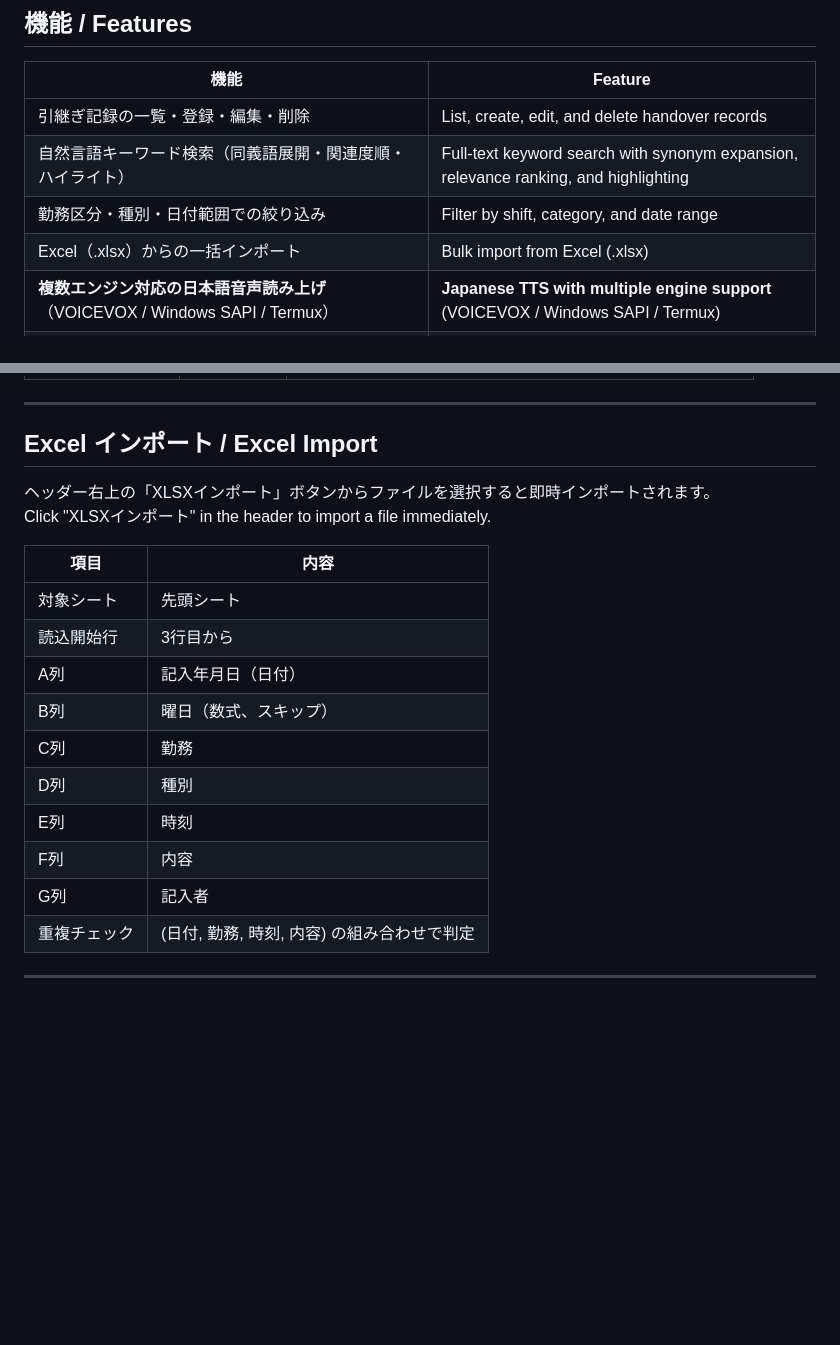
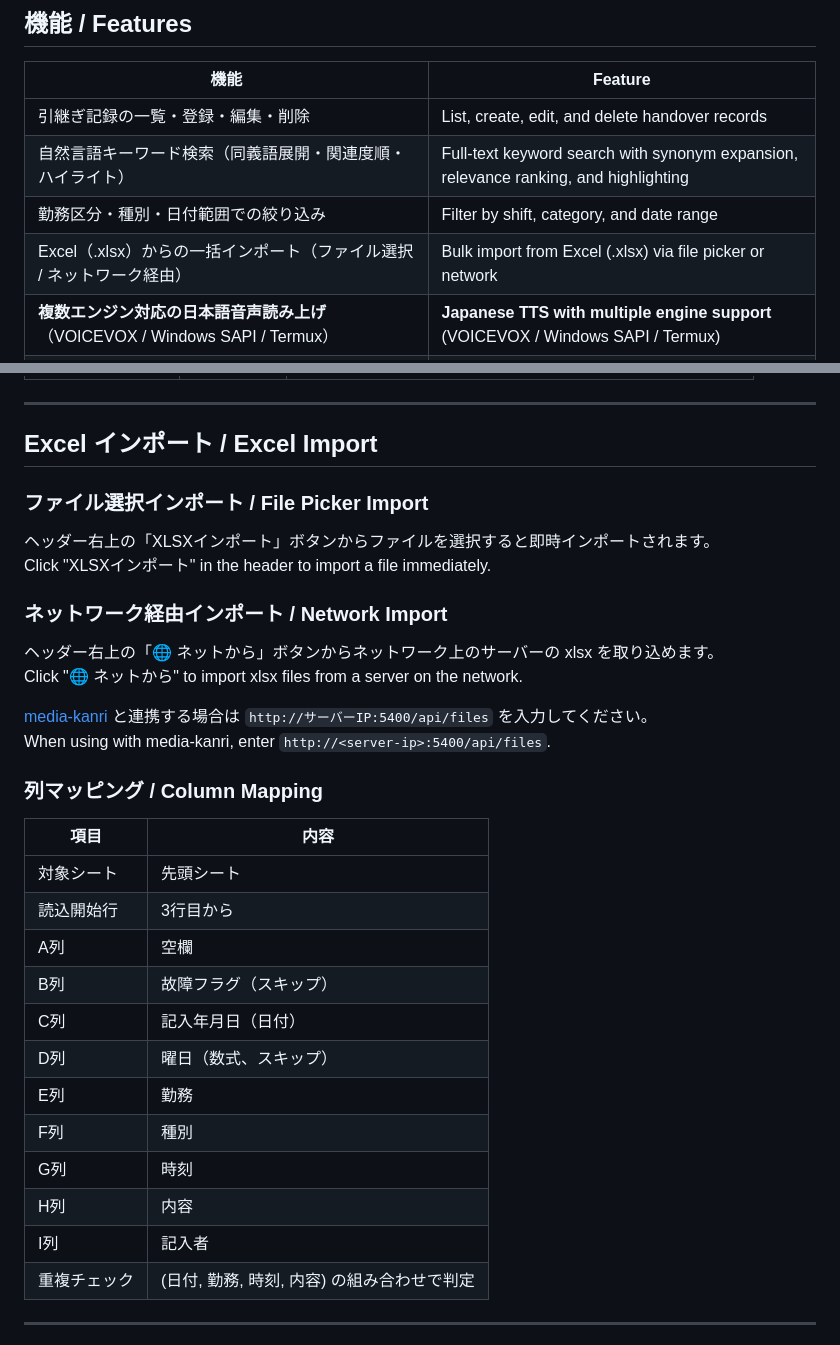
Before and after one commit to d-kawakami/plantapps, a Markdown page: 03_note/README.md, 2 parts joined by grey strips. GitHub-like rendering; blank space fills up the shorter version.

Commit message:
Update README to document network import and correct column mapping
Co-Authored-By: Claude Sonnet 4.6 <noreply@anthropic.com>

```diff
--- a/03_note/README.md
+++ b/03_note/README.md
@@ -17,7 +17,7 @@ Built with Flask + SQLite; runs smoothly on low-spec devices such as Raspberry P
 | 引継ぎ記録の一覧・登録・編集・削除 | List, create, edit, and delete handover records |
 | 自然言語キーワード検索（同義語展開・関連度順・ハイライト） | Full-text keyword search with synonym expansion, relevance ranking, and highlighting |
 | 勤務区分・種別・日付範囲での絞り込み | Filter by shift, category, and date range |
-| Excel（.xlsx）からの一括インポート | Bulk import from Excel (.xlsx) |
+| Excel（.xlsx）からの一括インポート（ファイル選択 / ネットワーク経由） | Bulk import from Excel (.xlsx) via file picker or network |
 | **複数エンジン対応の日本語音声読み上げ**（VOICEVOX / Windows SAPI / Termux） | **Japanese TTS with multiple engine support** (VOICEVOX / Windows SAPI / Termux) |
 | 読み上げ設定ページ（エンジン切替・フィールド・ラベル ON/OFF・スピーカー変更） | TTS settings page (engine selection, field/label toggles, speaker selection) |
 | 音声キャッシュ管理（mediaフォルダ）| Audio cache management (media folder) |
@@ -240,20 +240,34 @@ Stores TTS settings as key-value pairs.
 
 ## Excel インポート / Excel Import
 
+### ファイル選択インポート / File Picker Import
+
 ヘッダー右上の「XLSXインポート」ボタンからファイルを選択すると即時インポートされます。
 Click "XLSXインポート" in the header to import a file immediately.
+
+### ネットワーク経由インポート / Network Import
+
+ヘッダー右上の「🌐 ネットから」ボタンからネットワーク上のサーバーの xlsx を取り込めます。
+Click "🌐 ネットから" to import xlsx files from a server on the network.
+
+[media-kanri](https://github.com/d-kawakami/media-kanri) と連携する場合は `http://サーバーIP:5400/api/files` を入力してください。
+When using with media-kanri, enter `http://<server-ip>:5400/api/files`.
+
+### 列マッピング / Column Mapping
 
 | 項目 | 内容 |
 |------|------|
 | 対象シート | 先頭シート |
 | 読込開始行 | 3行目から |
-| A列 | 記入年月日（日付） |
-| B列 | 曜日（数式、スキップ） |
-| C列 | 勤務 |
-| D列 | 種別 |
-| E列 | 時刻 |
-| F列 | 内容 |
-| G列 | 記入者 |
+| A列 | 空欄 |
+| B列 | 故障フラグ（スキップ） |
+| C列 | 記入年月日（日付） |
+| D列 | 曜日（数式、スキップ） |
+| E列 | 勤務 |
+| F列 | 種別 |
+| G列 | 時刻 |
+| H列 | 内容 |
+| I列 | 記入者 |
 | 重複チェック | (日付, 勤務, 時刻, 内容) の組み合わせで判定 |
 
 ---
```
